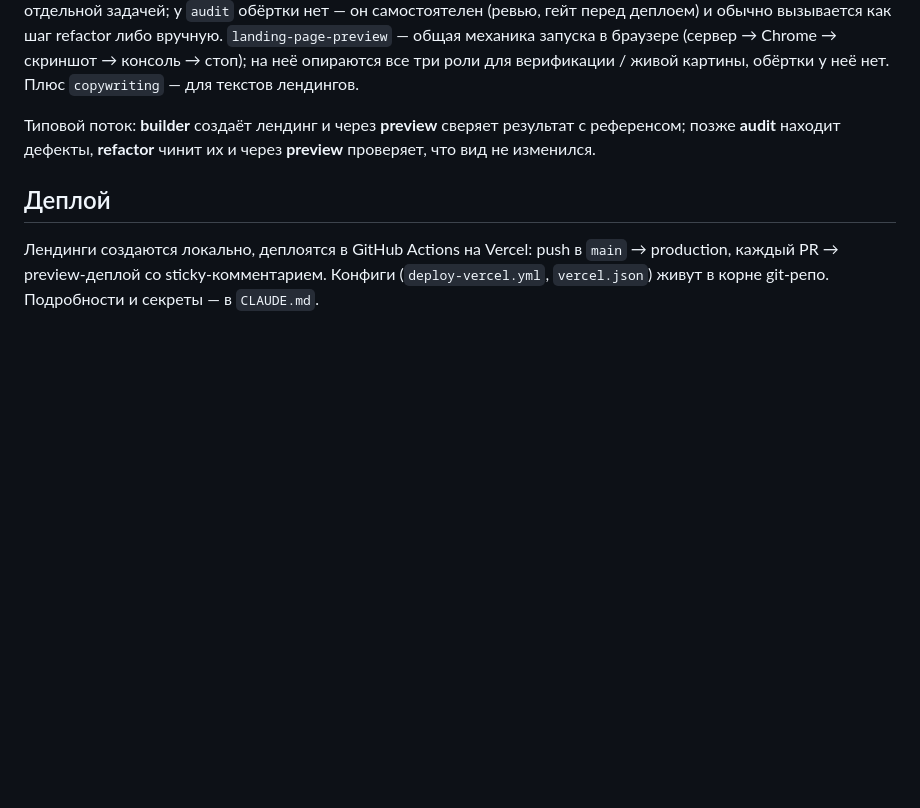
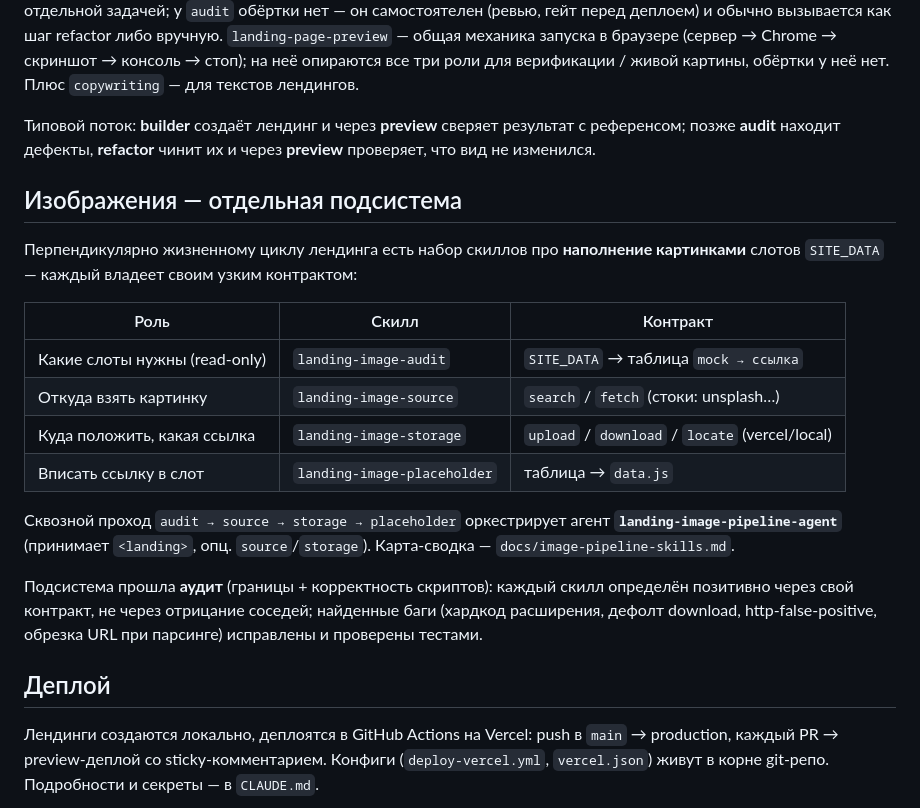
Before and after one commit to vitalii-movchan/claude-code-sandbox, a Markdown page: landing/ONBOARDING.md, the part around the change. Drawn GitHub-style; blank space fills up the shorter version.

Commit message:
docs(onboarding): add image subsystem section, note audit pass
В ONBOARDING не было раздела про подсистему изображений вовсе — описывались
только builder/audit/refactor/preview (жизненный цикл лендинга). Добавлен
раздел про наполнение картинками (audit/source/storage/placeholder +
pipeline-agent), с таблицей «роль → скилл → контракт» и ссылкой на
docs/image-pipeline-skills.md.

Отмечено, что подсистема прошла аудит: позитивные границы через контракт +
исправленные и проверенные тестами баги (расширение, дефолт download,
http-false-positive, обрезка URL).

Co-Authored-By: Claude Opus 4.8 (1M context) <noreply@anthropic.com>

```diff
--- a/landing/ONBOARDING.md
+++ b/landing/ONBOARDING.md
@@ -52,6 +52,27 @@ cd pages && python3 -m http.server 8000
 с референсом; позже **audit** находит дефекты, **refactor** чинит их и через
 **preview** проверяет, что вид не изменился.
 
+## Изображения — отдельная подсистема
+
+Перпендикулярно жизненному циклу лендинга есть набор скиллов про **наполнение
+картинками** слотов `SITE_DATA` — каждый владеет своим узким контрактом:
+
+| Роль | Скилл | Контракт |
+|---|---|---|
+| Какие слоты нужны (read-only) | `landing-image-audit` | `SITE_DATA` → таблица `mock → ссылка` |
+| Откуда взять картинку | `landing-image-source` | `search` / `fetch` (стоки: unsplash…) |
+| Куда положить, какая ссылка | `landing-image-storage` | `upload` / `download` / `locate` (vercel/local) |
+| Вписать ссылку в слот | `landing-image-placeholder` | таблица → `data.js` |
+
+Сквозной проход `audit → source → storage → placeholder` оркестрирует агент
+**`landing-image-pipeline-agent`** (принимает `<landing>`, опц. `source`/`storage`).
+Карта-сводка — `docs/image-pipeline-skills.md`.
+
+Подсистема прошла **аудит** (границы + корректность скриптов): каждый скилл
+определён позитивно через свой контракт, не через отрицание соседей; найденные
+баги (хардкод расширения, дефолт download, http-false-positive, обрезка URL при
+парсинге) исправлены и проверены тестами.
+
 ## Деплой
 
 Лендинги создаются локально, деплоятся в GitHub Actions на Vercel: push в `main`
```
